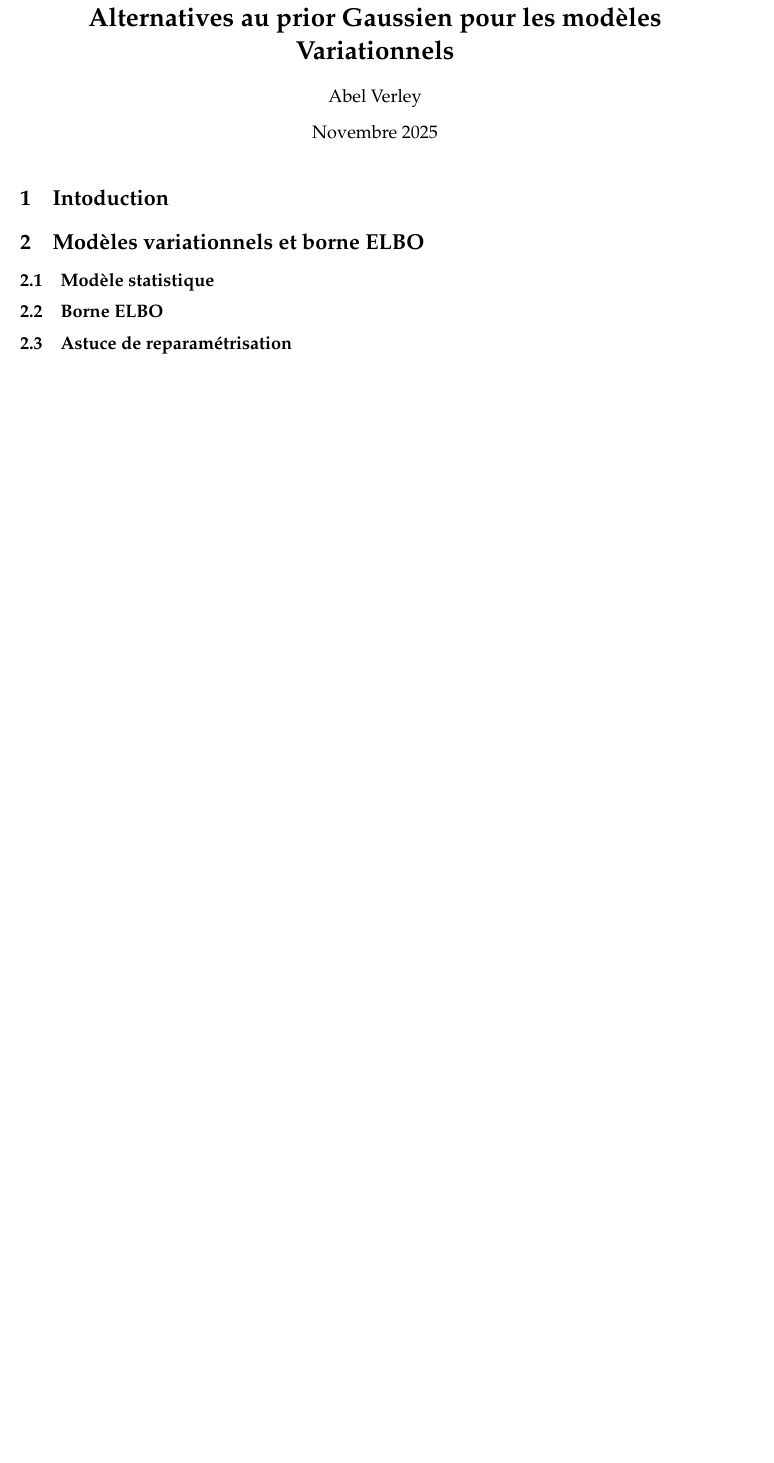
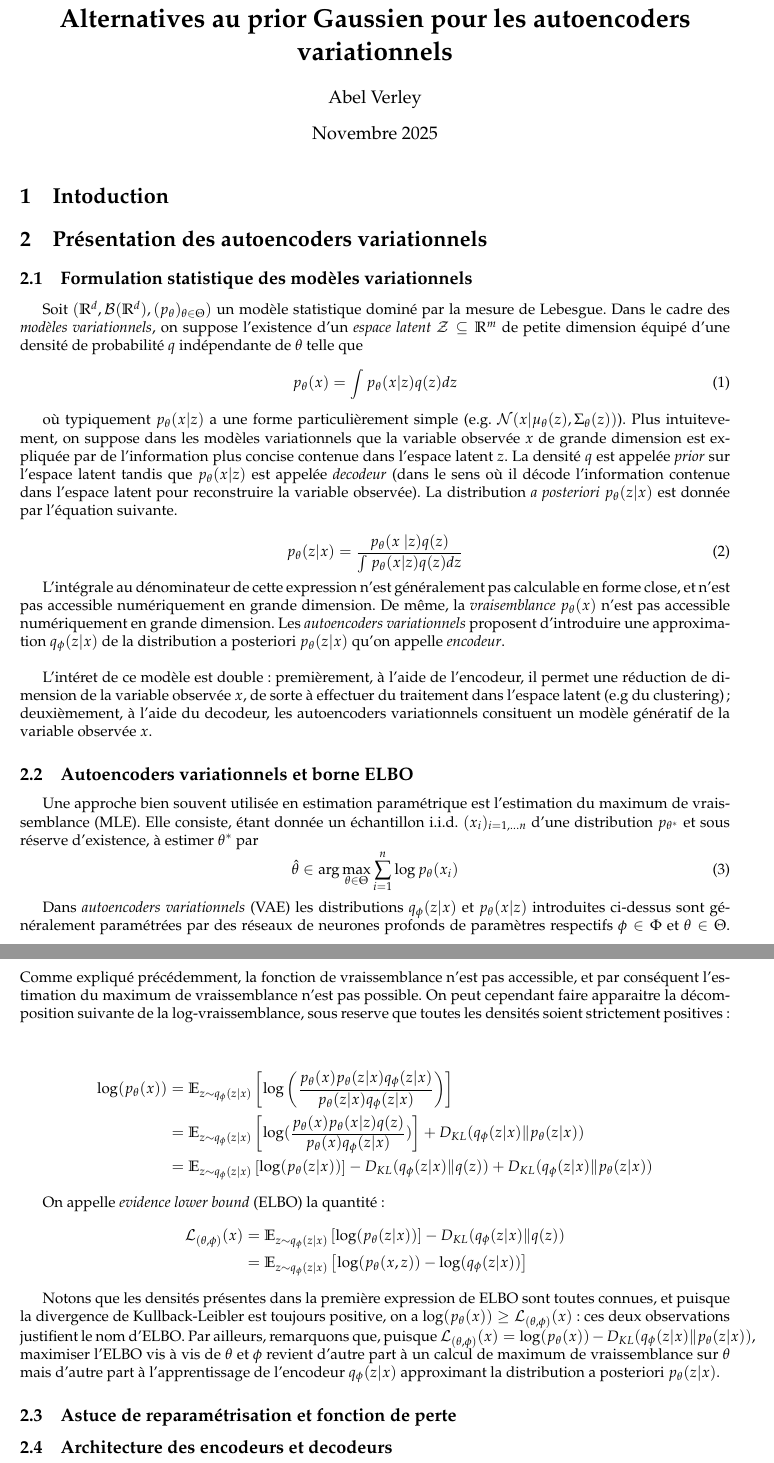
Before and after one commit to abelmaxv/ARIA-VAE, a LaTeX document (report/report.tex): part of the page before the commit and two parts of pages 1 and 2 of 2 after it, the two joined at a grey line, cut so that both start at the same text, the shorter picture padded with empty space. Compiled offline with pdfLaTeX.

Commit message:
description VAE et ELBO

```diff
--- a/report/report.tex
+++ b/report/report.tex
@@ -21,7 +21,7 @@
 % Title
 %%%%%%%%%%%%%%%%%%%%%%%%%%%%%%%%%%%%%%%%%%%%%%%%%%%%%%%%%%%%%%%%%%%%%%%%%%%%%%%%
 
-\title{\textbf{Alternatives au prior Gaussien pour les modèles Variationnels}}
+\title{\textbf{Alternatives au prior Gaussien pour les autoencoders variationnels}}
 \date{Novembre 2025}
 \author{Abel Verley}
 
@@ -35,12 +35,51 @@
 
 \section{Intoduction}
 
-\section{Modèles variationnels et borne ELBO}
+\section{Présentation des autoencoders variationnels}
 
-    \subsection{Modèle statistique}
+    \subsection{Formulation statistique des modèles variationnels}
+        Soit $(\mathbb{R}^d, \mathcal{B}(\mathbb{R}^d), (p_\theta)_{\theta \in \Theta})$ un modèle statistique dominé par la mesure de Lebesgue. Dans le cadre des \textit{modèles variationnels}, on suppose l'existence d'un \textit{espace latent} $\mathcal{Z} \subseteq \mathbb{R}^m$ de petite dimension équipé d'une densité de probabilité $q$ indépendante de $\theta$ telle que
+        \begin{equation}
+            p_\theta(x) = \int p_\theta(x | z) q(z) dz
+        \end{equation}
 
-    \subsection{Borne ELBO}
+        où typiquement $p_\theta(x | z)$ a une forme particulièrement simple (e.g. $\mathcal{N}(x | \mu_\theta(z), \Sigma_\theta(z))$). Plus intuitevement, on suppose dans les modèles variationnels que la variable observée $x$ de grande dimension est expliquée par de l'information plus concise contenue dans l'espace latent $z$. La densité $q$ est appelée \textit{prior} sur l'espace latent tandis que $p_\theta(x | z)$ est appelée \textit{decodeur} (dans le sens où il décode l'information contenue dans l'espace latent pour reconstruire la variable observée). La distribution \textit{a posteriori} $p_\theta(z | x)$ est donnée par l'équation suivante.
 
-    \subsection{Astuce de reparamétrisation}
+        \begin{equation}
+            p_\theta(z | x) = \frac{p_\theta(x | z) q(z)}{\int p_\theta(x | z) q(z) dz}
+        \end{equation}
+
+        L'intégrale au dénominateur de cette expression n'est généralement pas calculable en forme close, et n'est pas accessible numériquement en grande dimension. De même, la \textit{vraisemblance} $p_\theta(x)$ n'est pas accessible numériquement en grande dimension. Les \textit{autoencoders variationnels} proposent d'introduire une approximation $q_\phi(z | x)$ de la distribution a posteriori $p_\theta(z | x)$ qu'on appelle \textit{encodeur}. \\
+
+        L'intéret de ce modèle est double : premièrement, à l'aide de l'encodeur, il permet une réduction de dimension de la variable observée $x$, de sorte à effectuer du traitement dans l'espace latent (e.g du clustering) ; deuxièmement, à l'aide du decodeur, les autoencoders variationnels consituent un modèle génératif de la variable observée $x$.
+
+
+    \subsection{Autoencoders variationnels et borne ELBO}
+        Une approche bien souvent utilisée en estimation paramétrique est l'estimation du maximum de vraissemblance (MLE). Elle consiste, étant donnée un échantillon i.i.d. $(x_i)_{i=1, \dots n}$ d'une distribution $p_{\theta^*}$ et sous réserve d'existence, à estimer $\theta^*$ par
+        \begin{equation}
+            \hat{\theta} \in \arg\max_{\theta \in \Theta} \sum_{i=1}^n \log p_{\theta}(x_i)
+        \end{equation}
+
+
+        Dans \textit{autoencoders variationnels} (VAE) les distributions $q_\phi(z | x)$ et $p_\theta(x | z)$ introduites ci-dessus sont généralement paramétrées par des réseaux de neurones profonds de paramètres respectifs $\phi \in \Phi$ et $\theta \in \Theta$.  Comme expliqué précédemment, la fonction de vraissemblance n'est pas accessible, et par conséquent l'estimation du maximum de vraissemblance n'est pas possible. On peut cependant faire apparaitre la décomposition suivante de la log-vraissemblance, sous reserve que toutes les densités soient strictement positives :\\
+
+        \begin{align*}
+            \log(p_\theta(x)) &= \mathbb{E}_{z \sim q_\phi(z | x)} \left[ \log\left( \frac{p_\theta(x)p_\theta(z | x)q_\phi(z | x)}{p_\theta(z | x)q_\phi(z | x)} \right) \right] \\
+                            &= \mathbb{E}_{z \sim q_\phi(z | x)} \left[\log(\frac{p_\theta(x)p_\theta(x | z)q(z)}{p_\theta(x)q_\phi(z | x)}) \right] + D_{KL}(q_\phi(z | x) \| p_\theta(z | x)) \\
+                        &= \mathbb{E}_{z \sim q_\phi(z | x)} \left[\log(p_\theta(z |x))\right] - D_{KL}(q_\phi(z | x) \| q(z)) + D_{KL}(q_\phi(z | x) \| p_\theta(z | x))
+        \end{align*}
+
+        On appelle \textit{evidence lower bound} (ELBO) la quantité :
+        \begin{align*}
+            \mathcal{L}_{(\theta, \phi)}(x) &= \mathbb{E}_{z \sim q_\phi(z | x)} \left[\log(p_\theta(z |x))\right] - D_{KL}(q_\phi(z | x) \| q(z)) \\
+            &= \mathbb{E}_{z \sim q_\phi(z | x)} \left[\log(p_\theta(x, z))- \log(q_\phi(z | x))\right]
+        \end{align*}
+
+        Notons que les densités présentes dans la première expression de ELBO sont toutes connues, et puisque la divergence de Kullback-Leibler est toujours positive, on a $\log(p_\theta(x)) \geq \mathcal{L}_{(\theta, \phi)}(x)$ : ces deux observations justifient le nom d'ELBO. Par ailleurs, remarquons que, puisque $\mathcal{L}_{(\theta, \phi)}(x) = \log(p_\theta(x)) - D_{KL}(q_\phi(z | x) \| p_\theta(z | x))$, maximiser l'ELBO vis à vis de $\theta$ et $\phi$ revient d'autre part à un calcul de maximum de vraissemblance sur $\theta$ mais d'autre part à l'apprentissage de l'encodeur $q_\phi(z | x)$ approximant la distribution a posteriori $p_\theta(z | x)$.
+    \subsection{Astuce de reparamétrisation et fonction de perte}
+
+    \subsection{Architecture des encodeurs et decodeurs}
+
+\section*{Bibliographie}
 
 \end{document}
```
